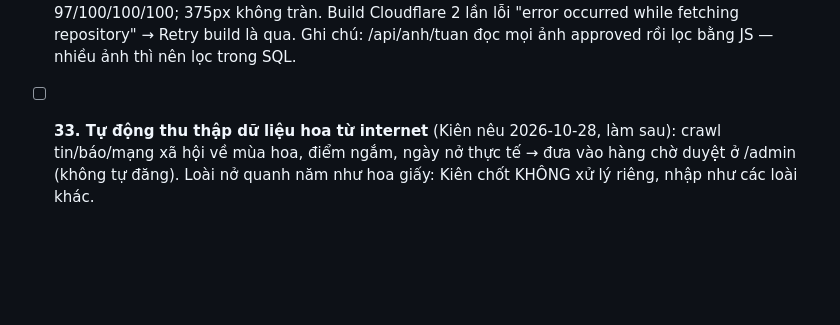
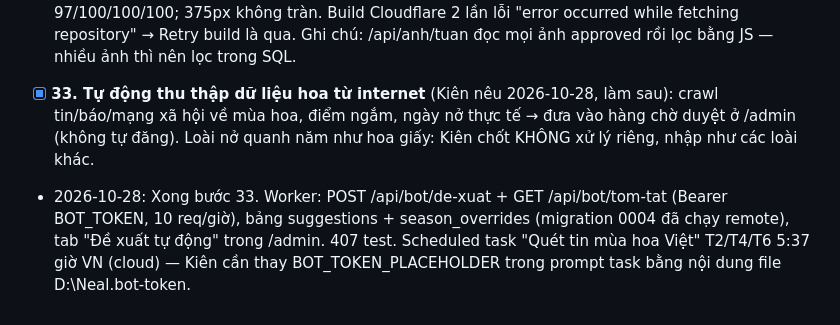
Before and after one commit to phungkien402/kham-pha, a Markdown page: TODO.md, the part around the change. Rendered like a GitHub page; blank space fills up the shorter version.

Commit message:
Ghi kết quả bước 33
Co-Authored-By: Claude Opus 5.5 <noreply@anthropic.com>

```diff
--- a/TODO.md
+++ b/TODO.md
@@ -225,4 +225,5 @@ Mục tiêu: trang `/mua-hoa-viet` và trang chi tiết từng loài chạy đú
 - 2026-10-28: Build tự động đã cấu hình: deploy hook "duyet-noi-dung" (nhánh main, tạo trong Worker → Settings → Builds) + secret CF_DEPLOY_HOOK. /api/admin/build-status trả configured:true. Duyệt loài/địa điểm → web tự build lại.
 - 2026-10-28: Xong bước 28–32 (Kiên vắng, Claude tự làm theo docs/buoc-28-32-mua-hoa.md; quy trình agy → Claude Code → Claude, scripts/chay-buoc.ps1). 28 Hôm nay đi đâu; 29 nhắc mùa bằng .ics (chọn .ics thay email/push); 30 poster lịch hoa PNG (Claude sửa chân trang bị chồng chữ); 31 ảnh theo năm (Claude sửa: ngày không có thật như 30/2 bị coi là hợp lệ); 32 bản đồ sáng theo ảnh trong tuần (/api/anh/tuan). 383 test. Lighthouse web thật: /mua-hoa-viet 99/100/100/100, /da-quy 97/100/100/100; 375px không tràn. Build Cloudflare 2 lần lỗi "error occurred while fetching repository" → Retry build là qua. Ghi chú: /api/anh/tuan đọc mọi ảnh approved rồi lọc bằng JS — nhiều ảnh thì nên lọc trong SQL.
 
-- [ ] **33. Tự động thu thập dữ liệu hoa từ internet** (Kiên nêu 2026-10-28, làm sau): crawl tin/báo/mạng xã hội về mùa hoa, điểm ngắm, ngày nở thực tế → đưa vào hàng chờ duyệt ở /admin (không tự đăng). Loài nở quanh năm như hoa giấy: Kiên chốt KHÔNG xử lý riêng, nhập như các loài khác.
+- [x] **33. Tự động thu thập dữ liệu hoa từ internet** (Kiên nêu 2026-10-28, làm sau): crawl tin/báo/mạng xã hội về mùa hoa, điểm ngắm, ngày nở thực tế → đưa vào hàng chờ duyệt ở /admin (không tự đăng). Loài nở quanh năm như hoa giấy: Kiên chốt KHÔNG xử lý riêng, nhập như các loài khác.
+- 2026-10-28: Xong bước 33. Worker: POST /api/bot/de-xuat + GET /api/bot/tom-tat (Bearer BOT_TOKEN, 10 req/giờ), bảng suggestions + season_overrides (migration 0004 đã chạy remote), tab "Đề xuất tự động" trong /admin. 407 test. Scheduled task "Quét tin mùa hoa Việt" T2/T4/T6 5:37 giờ VN (cloud) — Kiên cần thay BOT_TOKEN_PLACEHOLDER trong prompt task bằng nội dung file D:\Neal\.bot-token.
```
